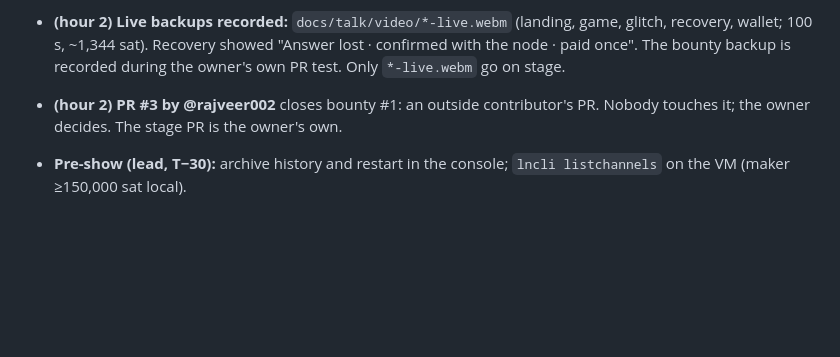
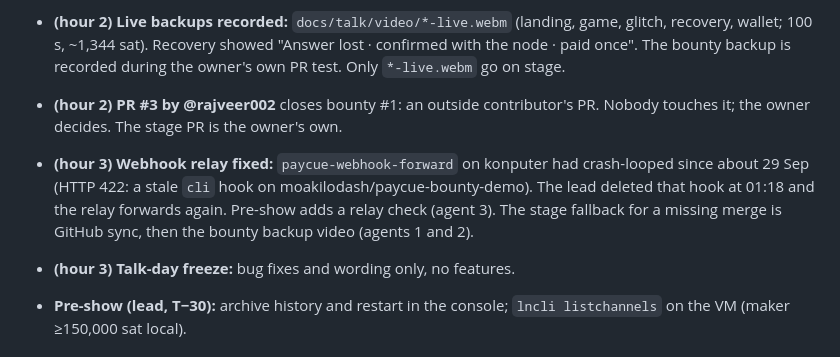
Before and after one commit to BitPolito/paycue, a Markdown page: docs/talk/TEAM.md, the part around the change. Rendered like a GitHub page; blank space fills up the shorter version.

Commit message:
Record hour-3 decisions: webhook relay fixed, talk-day freeze
Co-Authored-By: Claude Opus 5.5 <noreply@anthropic.com>

```diff
--- a/docs/talk/TEAM.md
+++ b/docs/talk/TEAM.md
@@ -38,6 +38,13 @@ every hour and records decisions under **Decisions**.
 - **(hour 2) PR #3 by @rajveer002** closes bounty #1: an outside
   contributor's PR. Nobody touches it; the owner decides. The stage PR is the
   owner's own.
+- **(hour 3) Webhook relay fixed:** `paycue-webhook-forward` on konputer had
+  crash-looped since about 29 Sep (HTTP 422: a stale `cli` hook on
+  moakilodash/paycue-bounty-demo). The lead deleted that hook at 01:18 and the
+  relay forwards again. Pre-show adds a relay check (agent 3). The stage
+  fallback for a missing merge is GitHub sync, then the bounty backup video
+  (agents 1 and 2).
+- **(hour 3) Talk-day freeze:** bug fixes and wording only, no features.
 - **Pre-show (lead, T−30):** archive history and restart in the console;
   `lncli listchannels` on the VM (maker ≥150,000 sat local).
 
```
